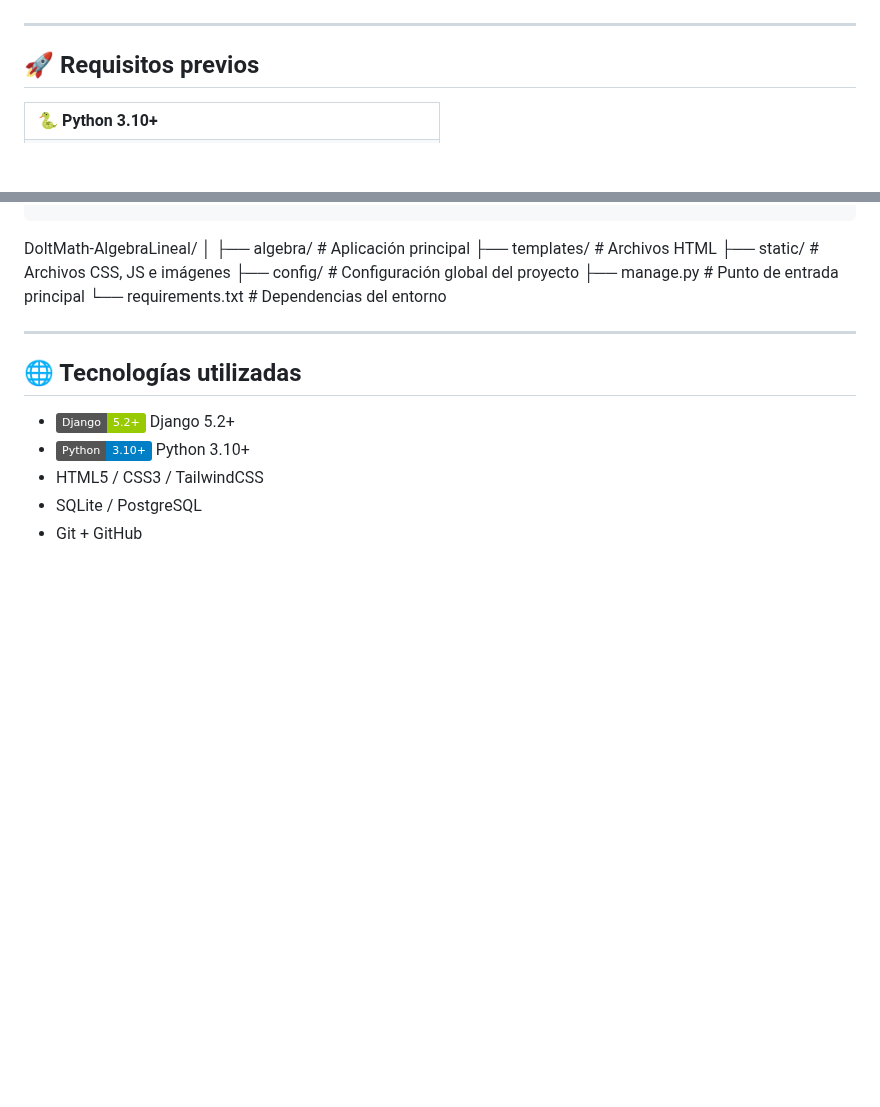
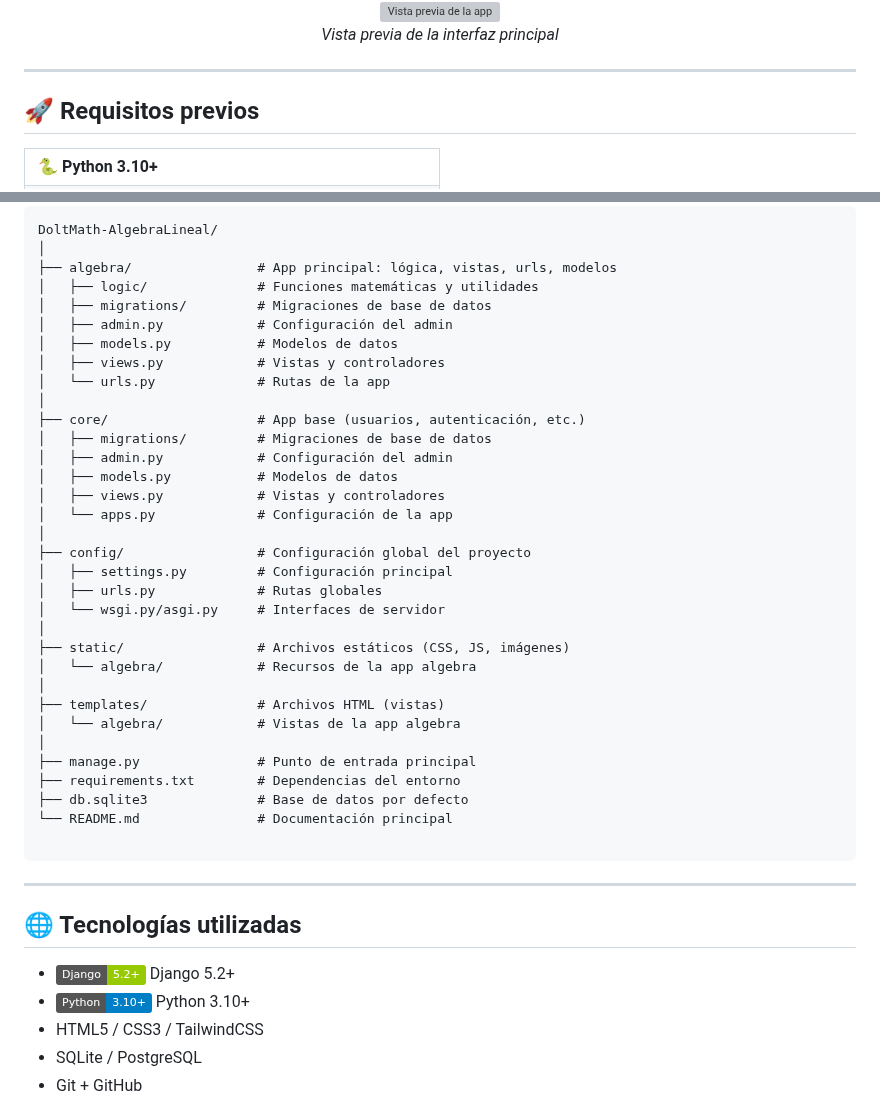
Before and after one commit to daamaleman/DoltMath-AlgebraLineal, a Markdown page: README.md, 2 parts joined by grey strips. Rendered like a GitHub page; folded sections open; badges without logos; blank space fills up the shorter version; grey boxes are pictures that could not be loaded.

Commit message:
Mejoras en el readme

```diff
--- a/README.md
+++ b/README.md
@@ -16,4 +18,10 @@
 </div>
+
+<p align="center">
+    <img src="https://raw.githubusercontent.com/daamaleman/DoltMath-AlgebraLineal/main/static/algebra/app-preview.png" alt="Vista previa de la app" width="600"/>
+    <br>
+    <i>Vista previa de la interfaz principal</i>
+</p>
 
 ---
 
@@ -136,15 +146,37 @@
     <pre>
-
 DoltMath-AlgebraLineal/
 │
-├── algebra/ # Aplicación principal
-├── templates/ # Archivos HTML
-├── static/ # Archivos CSS, JS e imágenes
-├── config/ # Configuración global del proyecto
-├── manage.py # Punto de entrada principal
-└── requirements.txt # Dependencias del entorno
-</pre>
-
+├── algebra/                # App principal: lógica, vistas, urls, modelos
+│   ├── logic/              # Funciones matemáticas y utilidades
+│   ├── migrations/         # Migraciones de base de datos
+│   ├── admin.py            # Configuración del admin
+│   ├── models.py           # Modelos de datos
+│   ├── views.py            # Vistas y controladores
+│   └── urls.py             # Rutas de la app
+│
+├── core/                   # App base (usuarios, autenticación, etc.)
+│   ├── migrations/         # Migraciones de base de datos
+│   ├── admin.py            # Configuración del admin
+│   ├── models.py           # Modelos de datos
+│   ├── views.py            # Vistas y controladores
+│   └── apps.py             # Configuración de la app
+│
+├── config/                 # Configuración global del proyecto
+│   ├── settings.py         # Configuración principal
+│   ├── urls.py             # Rutas globales
+│   └── wsgi.py/asgi.py     # Interfaces de servidor
+│
+├── static/                 # Archivos estáticos (CSS, JS, imágenes)
+│   └── algebra/            # Recursos de la app algebra
+│
+├── templates/              # Archivos HTML (vistas)
+│   └── algebra/            # Vistas de la app algebra
+│
+├── manage.py               # Punto de entrada principal
+├── requirements.txt        # Dependencias del entorno
+├── db.sqlite3              # Base de datos por defecto
+└── README.md               # Documentación principal
+    </pre>
 </details>
 
 ---
```
Also changed, not shown: other parts of README.md (+12 -8 lines).
